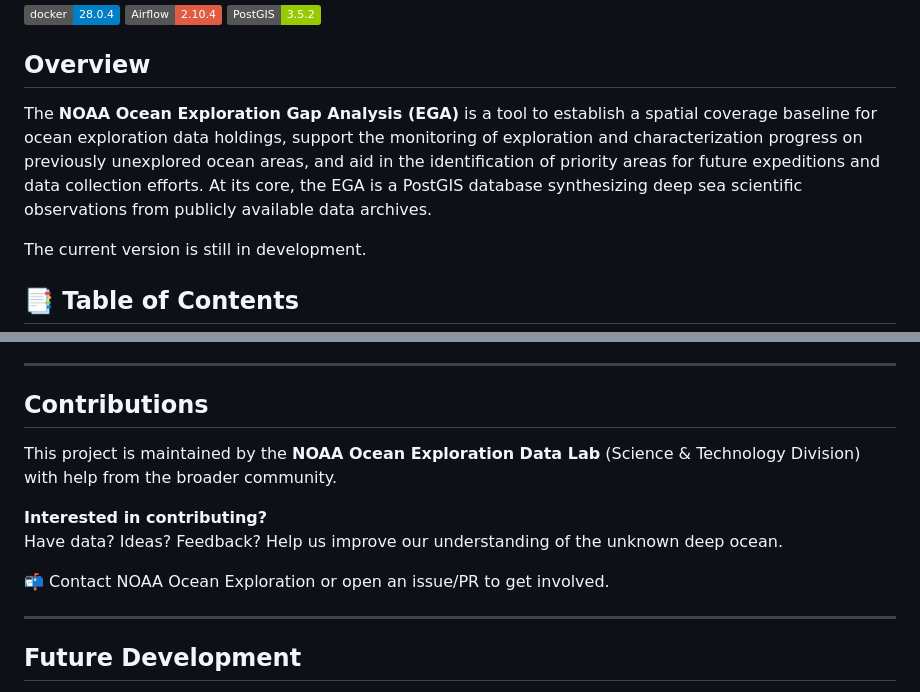
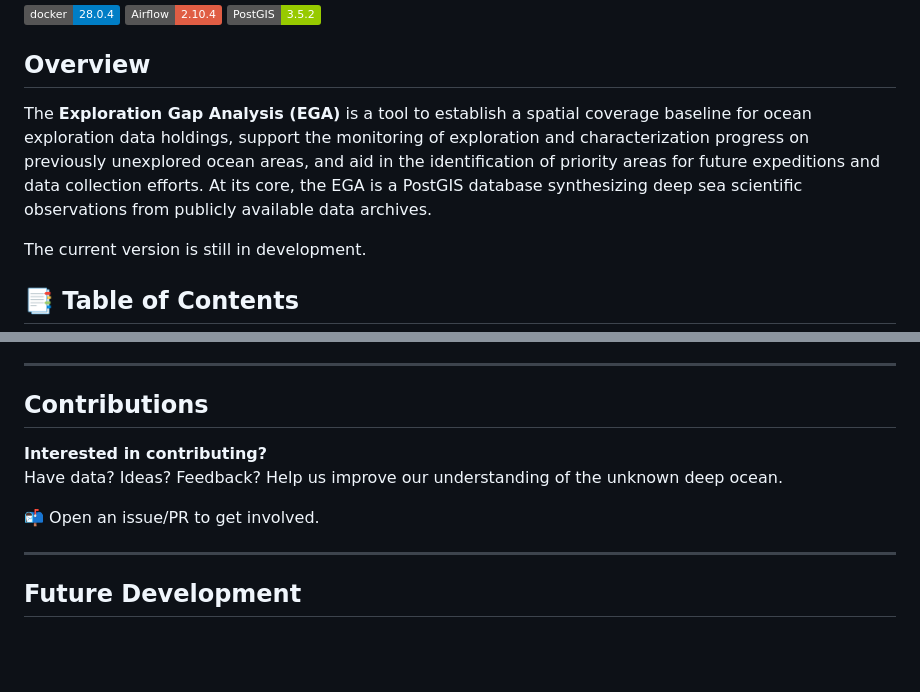
Before and after one commit to thomasAmorrow/oer-dataflow, a Markdown page: README.md, 2 parts joined by grey strips. Drawn GitHub-style; badges without logos; blank space fills up the shorter version.

```diff
--- a/README.md
+++ b/README.md
@@ -14,7 +14,7 @@
 
 ##  Overview
 
- The **NOAA Ocean Exploration Gap Analysis (EGA)** is a tool to establish a spatial coverage baseline for ocean exploration data holdings, support the monitoring of exploration and characterization progress on previously unexplored ocean areas, and aid in the identification of priority areas for future expeditions and data collection efforts. At its core, the EGA is a PostGIS database synthesizing deep sea scientific observations from publicly available data archives.
+ The **Exploration Gap Analysis (EGA)** is a tool to establish a spatial coverage baseline for ocean exploration data holdings, support the monitoring of exploration and characterization progress on previously unexplored ocean areas, and aid in the identification of priority areas for future expeditions and data collection efforts. At its core, the EGA is a PostGIS database synthesizing deep sea scientific observations from publicly available data archives.
 
  The current version is still in development.
 
@@ -96,12 +96,10 @@ GeoJSON results files can be visualized using a number of different tools. Here
 
 ## Contributions
 
-This project is maintained by the **NOAA Ocean Exploration Data Lab** (Science & Technology Division) with help from the broader community.
-
 **Interested in contributing?**
 Have data? Ideas? Feedback? Help us improve our understanding of the unknown deep ocean.
 
-📬 Contact NOAA Ocean Exploration or open an issue/PR to get involved.
+📬 Open an issue/PR to get involved.
 
 ---
 
```
